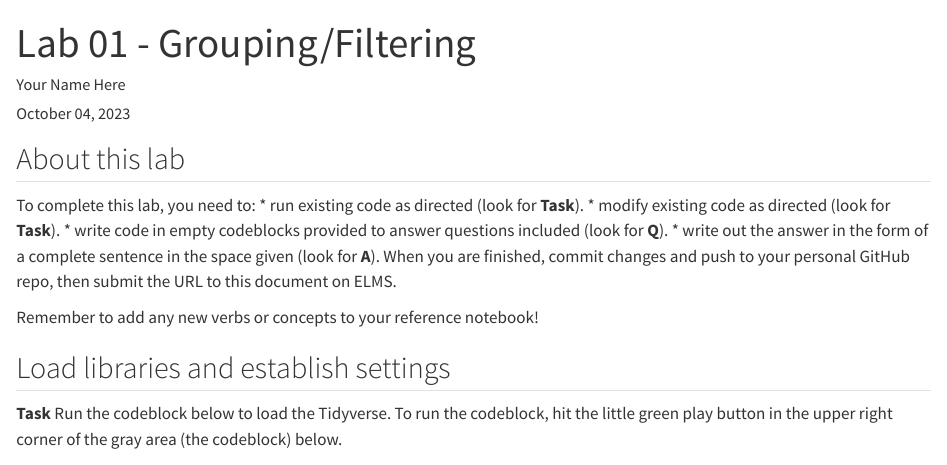
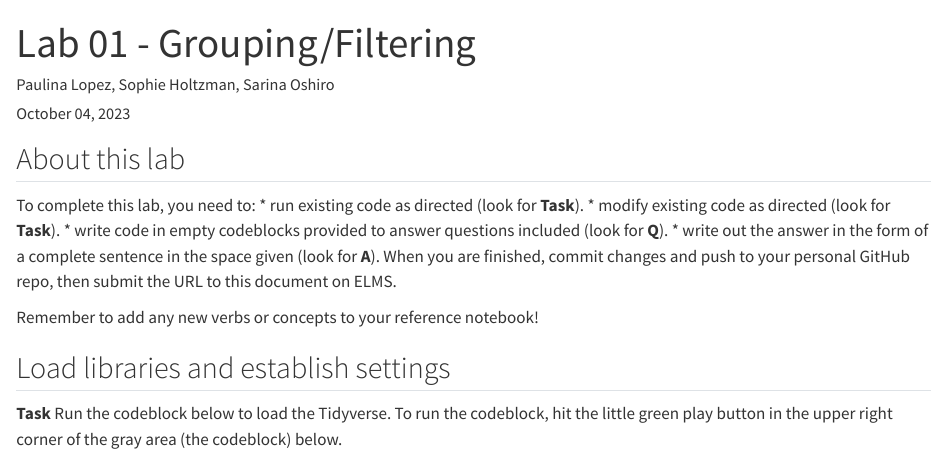
Before and after one commit to syoshiro/smpa_rsession2_grouping, a Quarto document (lab01.qmd): the page in a window 1100 px wide, from its top. Rendered offline with R 4.5, knitr and Pandoc in place of Quarto, with nearby package versions; some code elsewhere in the file could not run offline; long lines of code are wrapped.

Commit message:
added names.

```diff
--- a/lab01.qmd
+++ b/lab01.qmd
@@ -1,6 +1,6 @@
 ---
 title: "Lab 01 - Grouping/Filtering"
-author: "Your Name Here"
+author: Paulina Lopez, Sophie Holtzman, Sarina Oshiro
 date: "`r format(Sys.time(), '%B %d, %Y')`"
 format:
   html:
```
